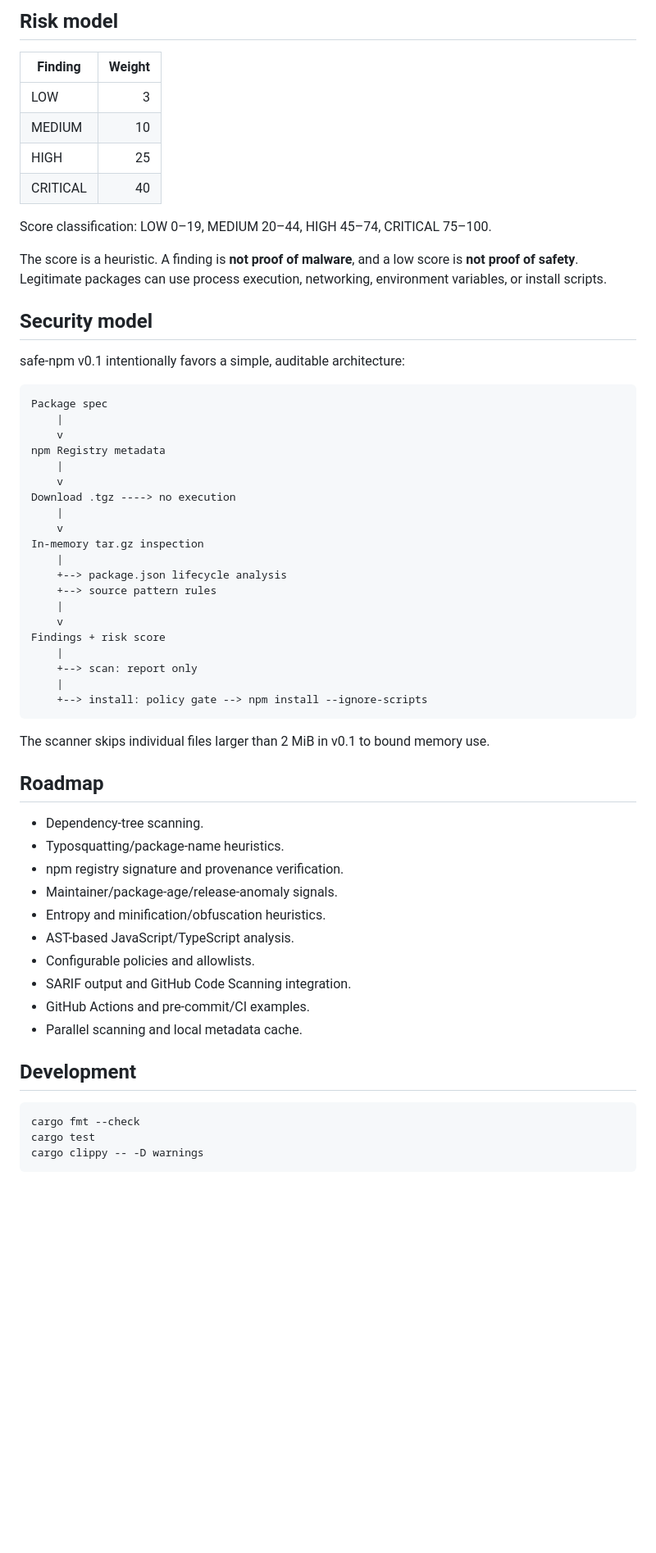
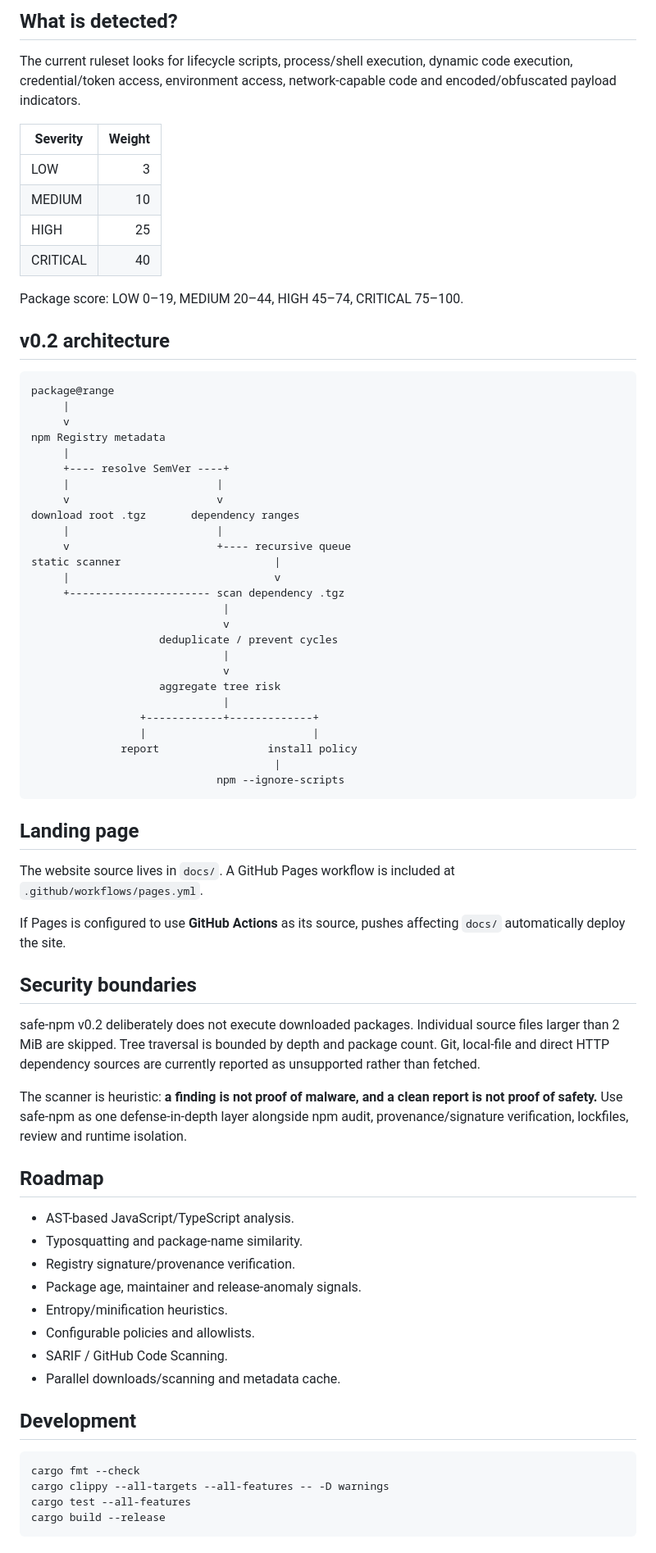
Before and after one commit to mdnbras/safe-npm, a Markdown page: README.md, the part around one of its changes. Shown at 82% size. GitHub-like rendering; blank space fills up the shorter version.

Commit message:
docs: document safe-npm v0.2 and landing page

````diff
--- a/README.md
+++ b/README.md
@@ -84,64 +54,77 @@ safe-npm install some-package --allow-risk
 ```
 
-## Risk model
+## What is detected?
 
-| Finding | Weight |
+The current ruleset looks for lifecycle scripts, process/shell execution, dynamic code execution, credential/token access, environment access, network-capable code and encoded/obfuscated payload indicators.
+
+| Severity | Weight |
 |---|---:|
 | LOW | 3 |
 | MEDIUM | 10 |
 | HIGH | 25 |
 | CRITICAL | 40 |
 
-Score classification: LOW 0–19, MEDIUM 20–44, HIGH 45–74, CRITICAL 75–100.
+Package score: LOW 0–19, MEDIUM 20–44, HIGH 45–74, CRITICAL 75–100.
 
-The score is a heuristic. A finding is **not proof of malware**, and a low score is **not proof of safety**. Legitimate packages can use process execution, networking, environment variables, or install scripts.
-
-## Security model
-
-safe-npm v0.1 intentionally favors a simple, auditable architecture:
+## v0.2 architecture
 
 ```text
-Package spec
-    |
-    v
+package@range
+     |
+     v
 npm Registry metadata
-    |
-    v
-Download .tgz ----> no execution
-    |
-    v
-In-memory tar.gz inspection
-    |
-    +--> package.json lifecycle analysis
-    +--> source pattern rules
-    |
-    v
-Findings + risk score
-    |
-    +--> scan: report only
-    |
-    +--> install: policy gate --> npm install --ignore-scripts
+     |
+     +---- resolve SemVer ----+
+     |                       |
+     v                       v
+download root .tgz       dependency ranges
+     |                       |
+     v                       +---- recursive queue
+static scanner                        |
+     |                                v
+     +---------------------- scan dependency .tgz
+                              |
+                              v
+                    deduplicate / prevent cycles
+                              |
+                              v
+                    aggregate tree risk
+                              |
+                 +------------+-------------+
+                 |                          |
+              report                 install policy
+                                      |
+                             npm --ignore-scripts
 ```
 
-The scanner skips individual files larger than 2 MiB in v0.1 to bound memory use.
+## Landing page
+
+The website source lives in `docs/`. A GitHub Pages workflow is included at `.github/workflows/pages.yml`.
+
+If Pages is configured to use **GitHub Actions** as its source, pushes affecting `docs/` automatically deploy the site.
+
+## Security boundaries
+
+safe-npm v0.2 deliberately does not execute downloaded packages. Individual source files larger than 2 MiB are skipped. Tree traversal is bounded by depth and package count. Git, local-file and direct HTTP dependency sources are currently reported as unsupported rather than fetched.
+
+The scanner is heuristic: **a finding is not proof of malware, and a clean report is not proof of safety.** Use safe-npm as one defense-in-depth layer alongside npm audit, provenance/signature verification, lockfiles, review and runtime isolation.
 
 ## Roadmap
 
-- Dependency-tree scanning.
-- Typosquatting/package-name heuristics.
-- npm registry signature and provenance verification.
-- Maintainer/package-age/release-anomaly signals.
-- Entropy and minification/obfuscation heuristics.
 - AST-based JavaScript/TypeScript analysis.
+- Typosquatting and package-name similarity.
+- Registry signature/provenance verification.
+- Package age, maintainer and release-anomaly signals.
+- Entropy/minification heuristics.
 - Configurable policies and allowlists.
-- SARIF output and GitHub Code Scanning integration.
-- GitHub Actions and pre-commit/CI examples.
-- Parallel scanning and local metadata cache.
+- SARIF / GitHub Code Scanning.
+- Parallel downloads/scanning and metadata cache.
 
 ## Development
 
 ```bash
 cargo fmt --check
-cargo test
-cargo clippy -- -D warnings
+cargo clippy --all-targets --all-features -- -D warnings
+cargo test --all-features
+cargo build --release
 ```
````
Also changed, not shown: other parts of README.md (+24 -60 lines).
